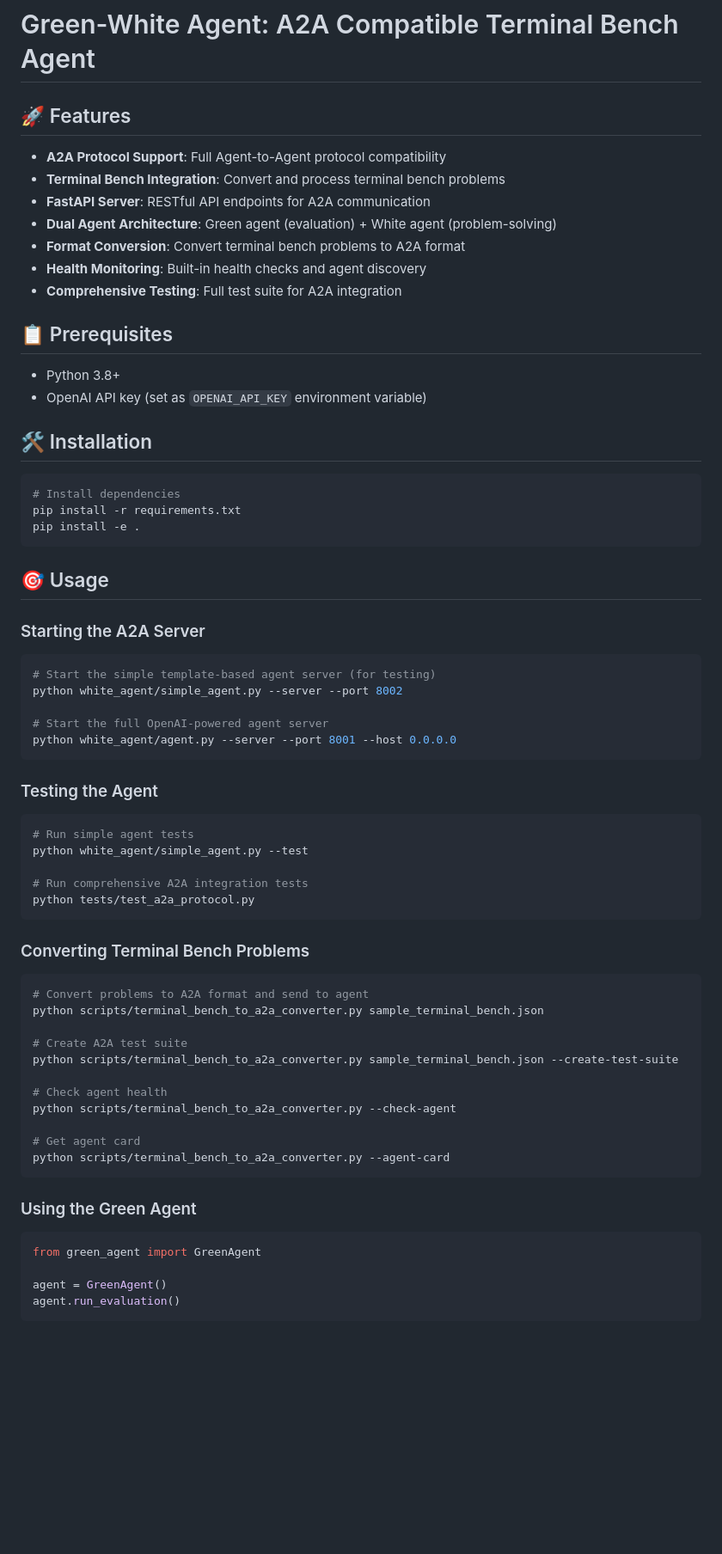
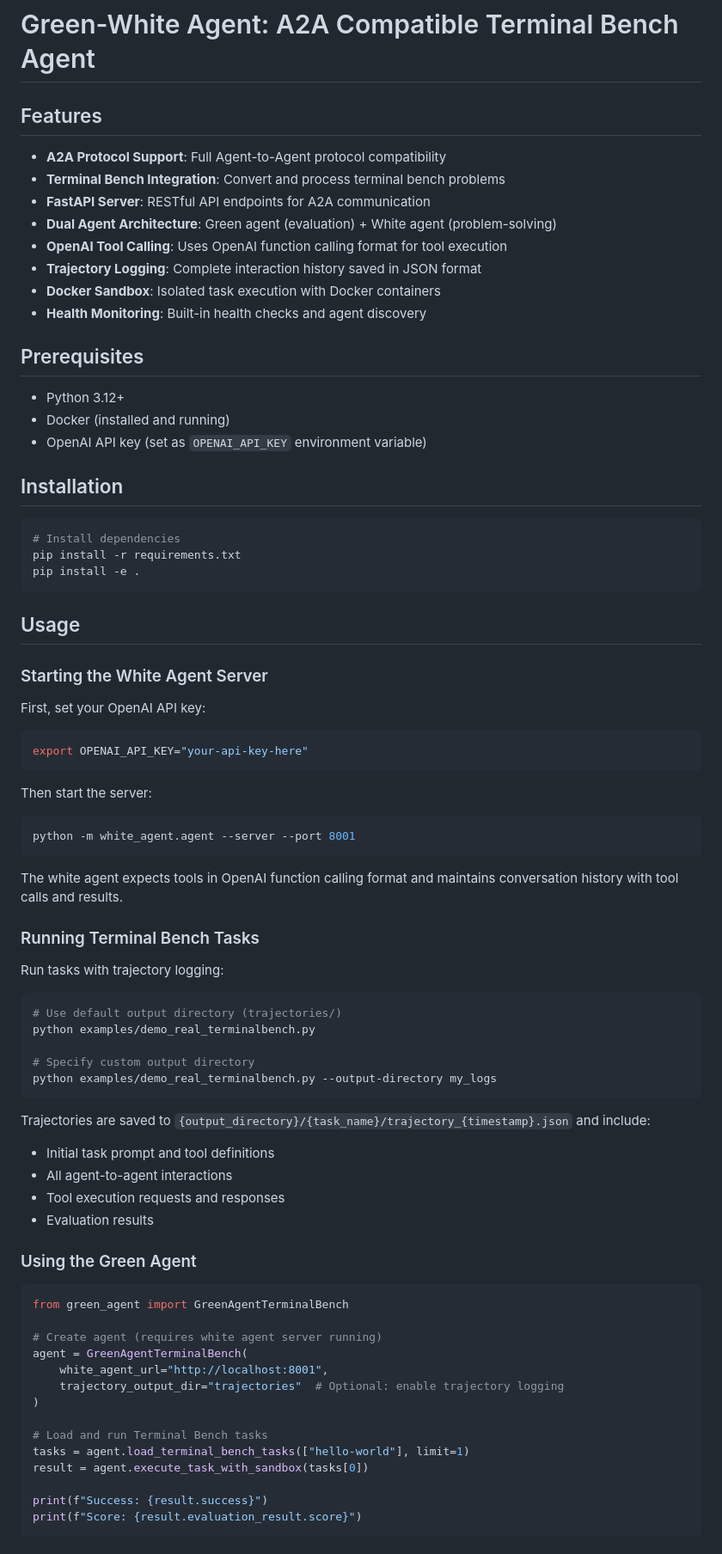
Before and after one commit to arjun37602/green-white-agent, a Markdown page: README.md, the part around one of its changes. Shown at 86% size. GitHub-like rendering; blank space fills up the shorter version.

````diff
--- a/README.md
+++ b/README.md
@@ -1,22 +1,23 @@
 # Green-White Agent: A2A Compatible Terminal Bench Agent
 
-
-## 🚀 Features
+## Features
 
 - **A2A Protocol Support**: Full Agent-to-Agent protocol compatibility
 - **Terminal Bench Integration**: Convert and process terminal bench problems
 - **FastAPI Server**: RESTful API endpoints for A2A communication
 - **Dual Agent Architecture**: Green agent (evaluation) + White agent (problem-solving)
-- **Format Conversion**: Convert terminal bench problems to A2A format
+- **OpenAI Tool Calling**: Uses OpenAI function calling format for tool execution
+- **Trajectory Logging**: Complete interaction history saved in JSON format
+- **Docker Sandbox**: Isolated task execution with Docker containers
 - **Health Monitoring**: Built-in health checks and agent discovery
-- **Comprehensive Testing**: Full test suite for A2A integration
 
-## 📋 Prerequisites
+## Prerequisites
 
-- Python 3.8+
+- Python 3.12+
+- Docker (installed and running)
 - OpenAI API key (set as `OPENAI_API_KEY` environment variable)
 
-## 🛠️ Installation
+## Installation
 
 ```bash
 # Install dependencies
@@ -24,50 +25,55 @@ pip install -r requirements.txt
 pip install -e .
 ```
 
-## 🎯 Usage
+## Usage
 
-### Starting the A2A Server
+### Starting the White Agent Server
 
+First, set your OpenAI API key:
 ```bash
-# Start the simple template-based agent server (for testing)
-python white_agent/simple_agent.py --server --port 8002
-
-# Start the full OpenAI-powered agent server
-python white_agent/agent.py --server --port 8001 --host 0.0.0.0
+export OPENAI_API_KEY="your-api-key-here"
 ```
 
-### Testing the Agent
-
+Then start the server:
 ```bash
-# Run simple agent tests
-python white_agent/simple_agent.py --test
-
-# Run comprehensive A2A integration tests
-python tests/test_a2a_protocol.py
+python -m white_agent.agent --server --port 8001
 ```
 
-### Converting Terminal Bench Problems
+The white agent expects tools in OpenAI function calling format and maintains conversation history with tool calls and results.
 
+### Running Terminal Bench Tasks
+
+Run tasks with trajectory logging:
 ```bash
-# Convert problems to A2A format and send to agent
-python scripts/terminal_bench_to_a2a_converter.py sample_terminal_bench.json
+# Use default output directory (trajectories/)
+python examples/demo_real_terminalbench.py
 
-# Create A2A test suite
-python scripts/terminal_bench_to_a2a_converter.py sample_terminal_bench.json --create-test-suite
+# Specify custom output directory
+python examples/demo_real_terminalbench.py --output-directory my_logs
+```
 
-# Check agent health
-python scripts/terminal_bench_to_a2a_converter.py --check-agent
-
-# Get agent card
-python scripts/terminal_bench_to_a2a_converter.py --agent-card
-```
+Trajectories are saved to `{output_directory}/{task_name}/trajectory_{timestamp}.json` and include:
+- Initial task prompt and tool definitions
+- All agent-to-agent interactions
+- Tool execution requests and responses
+- Evaluation results
 
 ### Using the Green Agent
 
 ```python
-from green_agent import GreenAgent
+from green_agent import GreenAgentTerminalBench
 
-agent = GreenAgent()
-agent.run_evaluation()
+# Create agent (requires white agent server running)
+agent = GreenAgentTerminalBench(
+    white_agent_url="http://localhost:8001",
+    trajectory_output_dir="trajectories"  # Optional: enable trajectory logging
+)
+
+# Load and run Terminal Bench tasks
+tasks = agent.load_terminal_bench_tasks(["hello-world"], limit=1)
+result = agent.execute_task_with_sandbox(tasks[0])
+
+print(f"Success: {result.success}")
+print(f"Score: {result.evaluation_result.score}")
 ```
 
````
Also changed, not shown: other parts of README.md (+100 -92 lines).
